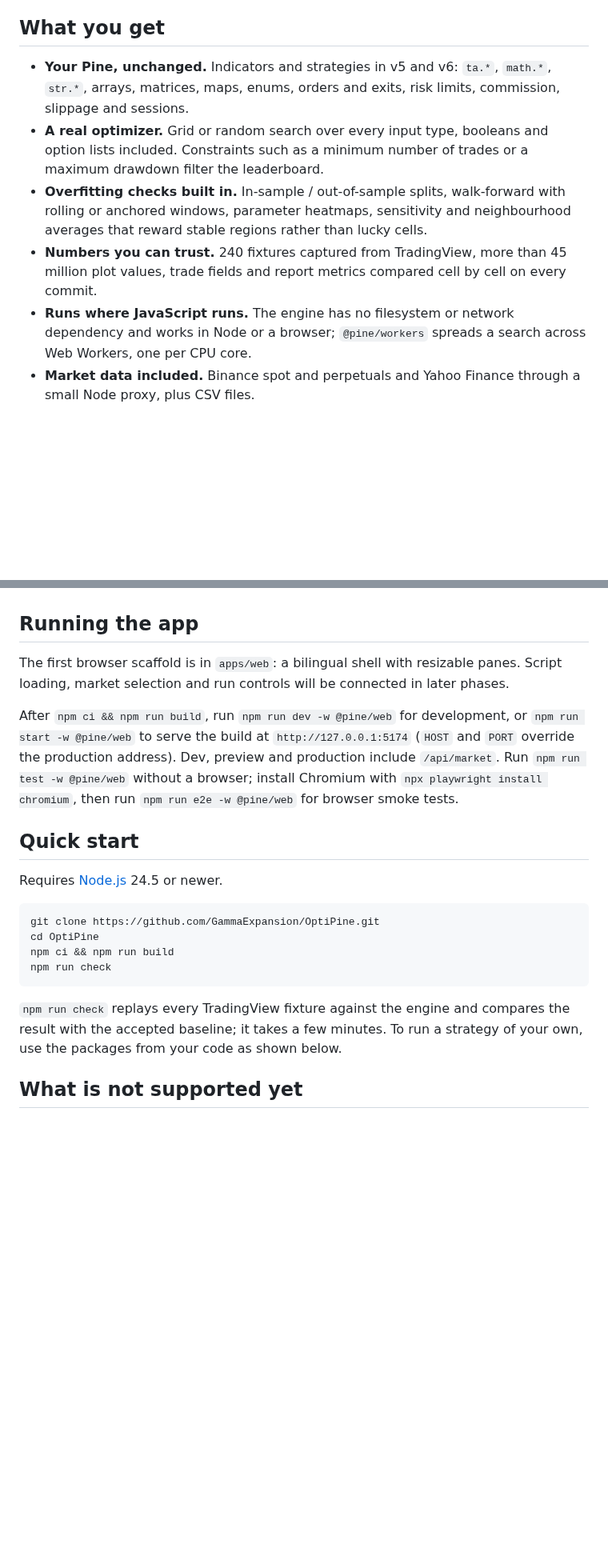
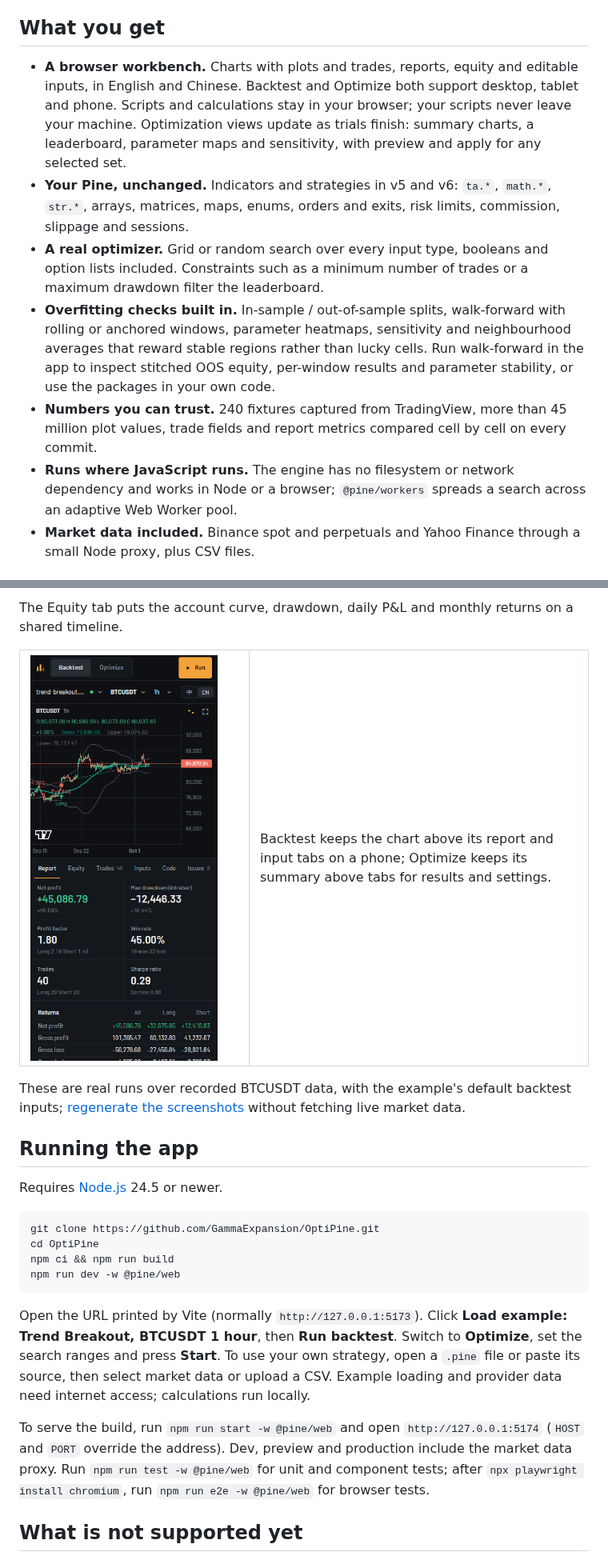
Before and after one commit to GammaExpansion/OptiPine, a Markdown page: README.md, 2 parts joined by grey strips. Shown at 80% size. GitHub-like rendering; pictures changed too: docs/screenshots/phone.png (added); blank space fills up the shorter version.

````diff
--- a/README.md
+++ b/README.md
@@ -29,6 +28,11 @@ you optimize is the one you would see on the chart.
 
 ## What you get
 
+- **A browser workbench.** Charts with plots and trades, reports, equity and editable inputs, in
+  English and Chinese. Backtest and Optimize both support desktop, tablet and phone. Scripts and
+  calculations stay in your browser; your scripts never leave your machine. Optimization views
+  update as trials finish: summary charts, a leaderboard, parameter maps and sensitivity, with
+  preview and apply for any selected set.
 - **Your Pine, unchanged.** Indicators and strategies in v5 and v6: `ta.*`, `math.*`, `str.*`,
   arrays, matrices, maps, enums, orders and exits, risk limits, commission, slippage and sessions.
 - **A real optimizer.** Grid or random search over every input type, booleans and option lists
@@ -36,11 +40,12 @@ you optimize is the one you would see on the chart.
   leaderboard.
 - **Overfitting checks built in.** In-sample / out-of-sample splits, walk-forward with rolling or
   anchored windows, parameter heatmaps, sensitivity and neighbourhood averages that reward stable
-  regions rather than lucky cells.
+  regions rather than lucky cells. Run walk-forward in the app to inspect stitched OOS equity,
+  per-window results and parameter stability, or use the packages in your own code.
 - **Numbers you can trust.** 240 fixtures captured from TradingView, more than 45 million plot
   values, trade fields and report metrics compared cell by cell on every commit.
 - **Runs where JavaScript runs.** The engine has no filesystem or network dependency and works in
-  Node or a browser; `@pine/workers` spreads a search across Web Workers, one per CPU core.
+  Node or a browser; `@pine/workers` spreads a search across an adaptive Web Worker pool.
 - **Market data included.** Binance spot and perpetuals and Yahoo Finance through a small Node
   proxy, plus CSV files.
 
@@ -47,15 +66,23 @@ you optimize is the one you would see on the chart.
+The Equity tab puts the account curve, drawdown, daily P&L and monthly returns on a shared timeline.
+
+<table>
+  <tr>
+    <td width="260">
+      <a href="docs/screenshots/phone.png">
+        <img src="docs/screenshots/phone.png" width="234" alt="Backtest chart and report on a phone" />
+      </a>
+    </td>
+    <td>
+      Backtest keeps the chart above its report and input tabs on a phone; Optimize keeps its summary
+      above tabs for results and settings.
+    </td>
+  </tr>
+</table>
+
+These are real runs over recorded BTCUSDT data, with the example's default backtest inputs;
+[regenerate the screenshots](docs/screenshots/README.md) without fetching live market data.
+
 ## Running the app
-
-The first browser scaffold is in `apps/web`: a bilingual shell with resizable panes. Script loading,
-market selection and run controls will be connected in later phases.
-
-After `npm ci && npm run build`, run `npm run dev -w @pine/web` for development, or
-`npm run start -w @pine/web` to serve the build at `http://127.0.0.1:5174` (`HOST` and `PORT`
-override the production address). Dev, preview and production include `/api/market`.
-Run `npm run test -w @pine/web` without a browser; install Chromium with
-`npx playwright install chromium`, then run `npm run e2e -w @pine/web` for browser smoke tests.
-
-## Quick start
 
 Requires [Node.js](https://nodejs.org) 24.5 or newer.
 
@@ -63,12 +90,19 @@ Requires [Node.js](https://nodejs.org) 24.5 or newer.
 git clone https://github.com/GammaExpansion/OptiPine.git
 cd OptiPine
 npm ci && npm run build
-npm run check
+npm run dev -w @pine/web
 ```
 
-`npm run check` replays every TradingView fixture against the engine and compares the result
-with the accepted baseline; it takes a few minutes. To run a strategy of your own, use the
-packages from your code as shown below.
+Open the URL printed by Vite (normally `http://127.0.0.1:5173`). Click **Load example: Trend
+Breakout, BTCUSDT 1 hour**, then **Run backtest**. Switch to **Optimize**, set the search ranges
+and press **Start**. To use your own strategy, open a `.pine` file or paste its source, then select
+market data or upload a CSV. Example loading and provider data need internet access; calculations
+run locally.
+
+To serve the build, run `npm run start -w @pine/web` and open `http://127.0.0.1:5174` (`HOST` and
+`PORT` override the address). Dev, preview and production include the market data proxy.
+Run `npm run test -w @pine/web` for unit and component tests; after
+`npx playwright install chromium`, run `npm run e2e -w @pine/web` for browser tests.
 
 ## What is not supported yet
 
````
Also changed, not shown: other parts of README.md (+22 -5 lines), README.zh-CN.md (+51 -20 lines), docs/screenshots/README.md (added, +73 -0 lines), docs/screenshots/backtest-zh.png (added), docs/screenshots/backtest.png (added), docs/screenshots/equity.png (added), docs/screenshots/optimize.png (added), docs/screenshots/walk-forward.png (added), 3 other files.
